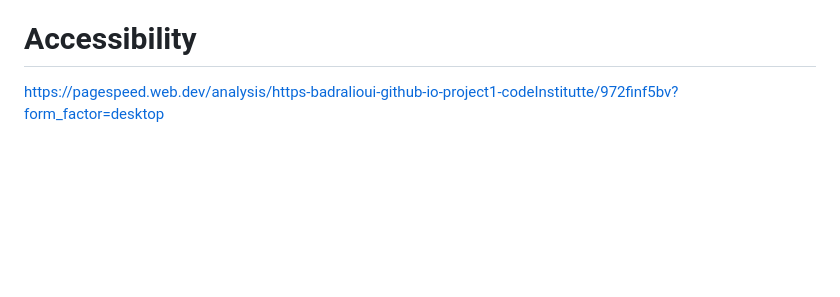
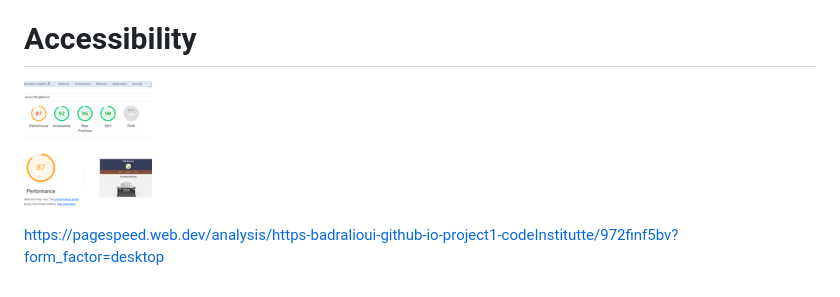
Before and after one commit to Code-Institute-Submissions/project1-codeInstitutte, a Markdown page: README.md, the part around the change. Drawn GitHub-style; pictures changed too: accessibility.png (added); blank space fills up the shorter version.

Commit message:
picture accessibility added in readme.me

```diff
--- a/README.md
+++ b/README.md
@@ -56,7 +56,7 @@ This project does not require any special installation. You can clone the Git re
 -style.css: Congratulations! No Error Found.<br>
 
 # Accessibility
-
+![accessibility](accessibility.png)
 
 
 
```
Also changed, not shown: 1 other file.
